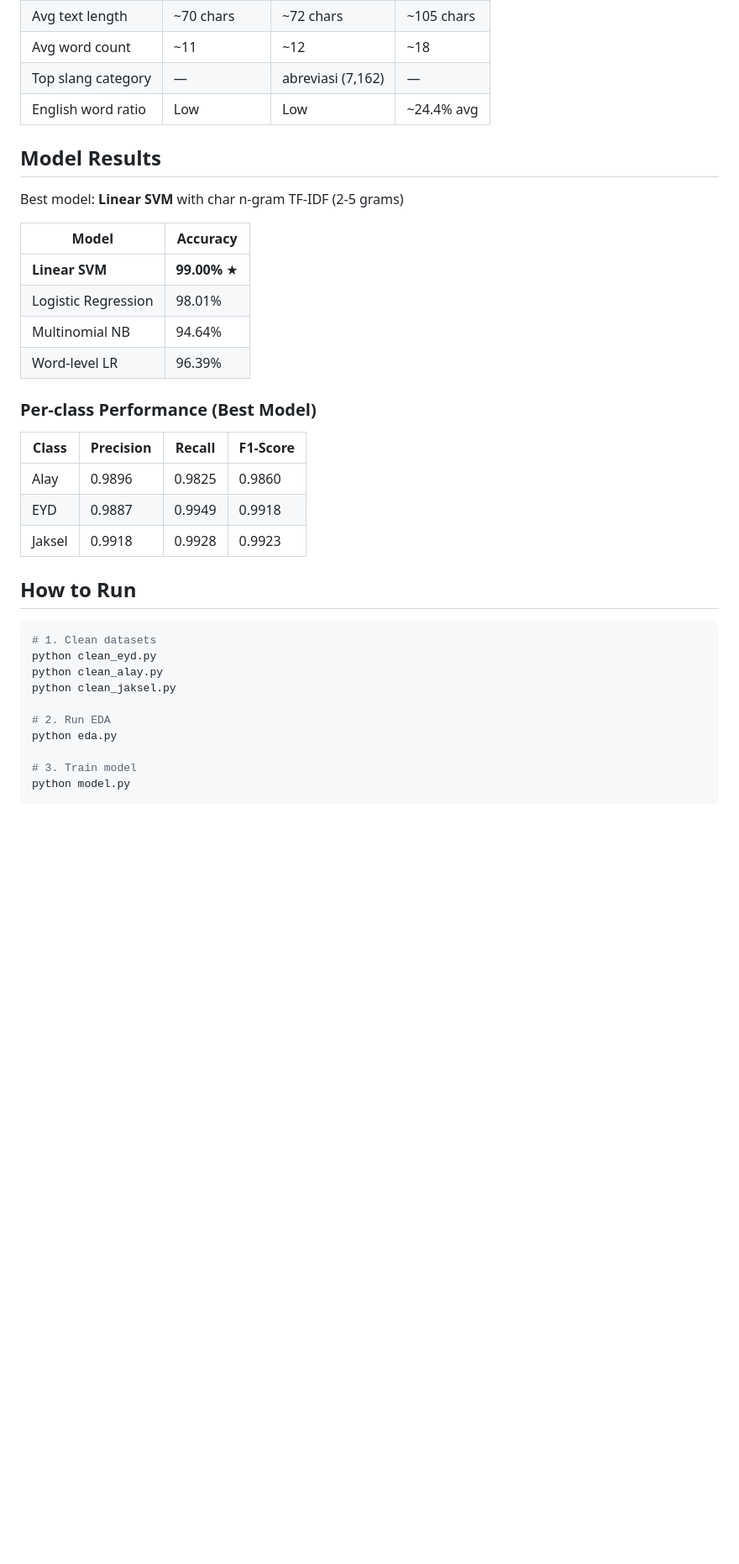
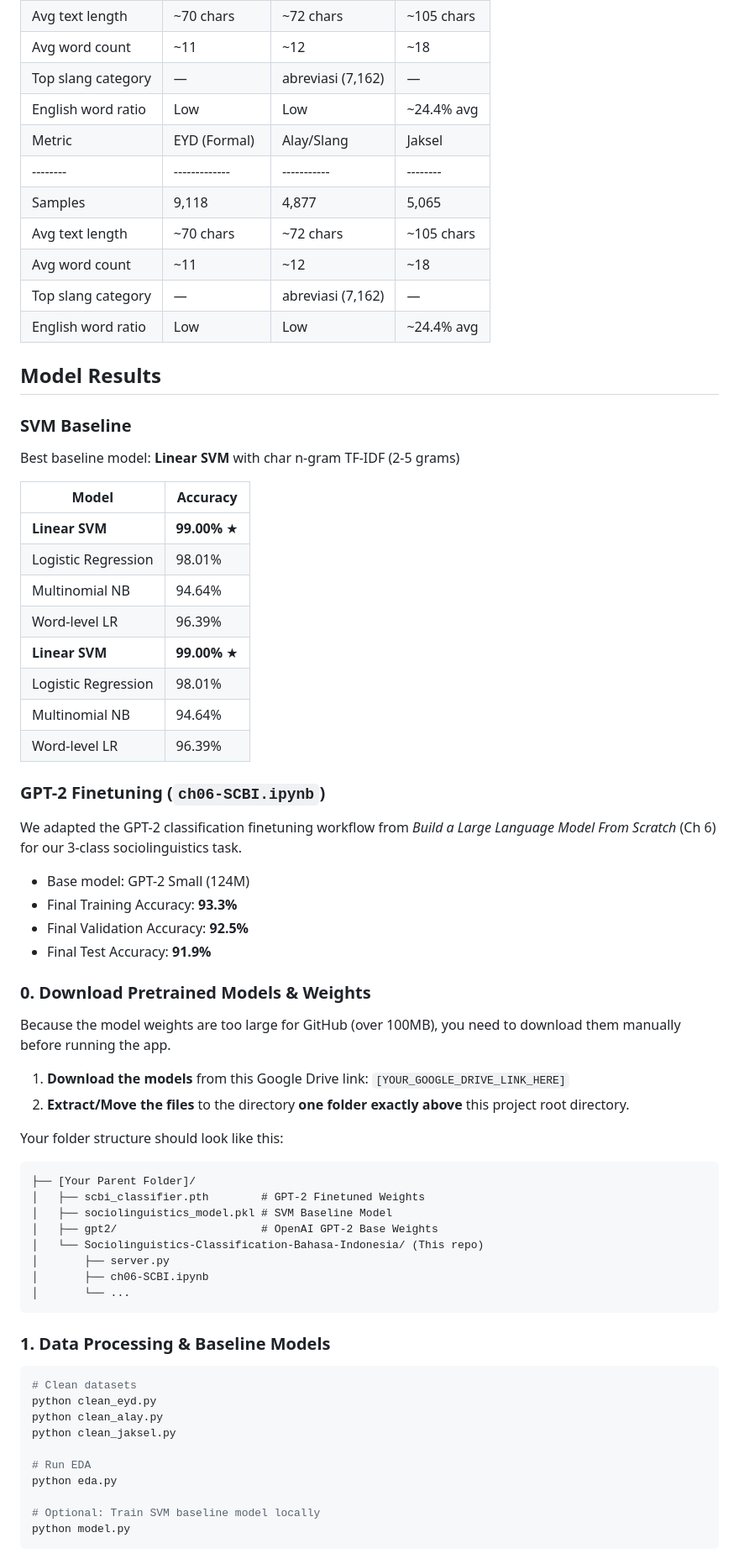
Before and after one commit to kenwillg/Socioliguistics-Classification-Bahasa-Indonesia, a Markdown page: README.md, the part around one of its changes. Shown at 84% size. Rendered like a GitHub page; blank space fills up the shorter version.

Commit message:
feat: complete workflow and web app

````diff
--- a/README.md
+++ b/README.md
@@ -49,10 +66,18 @@ A text classification system that categorizes Indonesian text into **3 socioling
 | Avg word count | ~11 | ~12 | ~18 |
 | Top slang category | — | abreviasi (7,162) | — |
 | English word ratio | Low | Low | ~24.4% avg |
+| Metric | EYD (Formal) | Alay/Slang | Jaksel |
+|--------|-------------|-----------|--------|
+| Samples | 9,118 | 4,877 | 5,065 |
+| Avg text length | ~70 chars | ~72 chars | ~105 chars |
+| Avg word count | ~11 | ~12 | ~18 |
+| Top slang category | — | abreviasi (7,162) | — |
+| English word ratio | Low | Low | ~24.4% avg |
 
 ## Model Results
 
-Best model: **Linear SVM** with char n-gram TF-IDF (2-5 grams)
+### SVM Baseline
+Best baseline model: **Linear SVM** with char n-gram TF-IDF (2-5 grams)
 
 | Model | Accuracy |
 |-------|----------|
@@ -60,25 +85,46 @@ Best model: **Linear SVM** with char n-gram TF-IDF (2-5 grams)
 | Logistic Regression | 98.01% |
 | Multinomial NB | 94.64% |
 | Word-level LR | 96.39% |
+| **Linear SVM** | **99.00%** ★ |
+| Logistic Regression | 98.01% |
+| Multinomial NB | 94.64% |
+| Word-level LR | 96.39% |
 
-### Per-class Performance (Best Model)
-| Class | Precision | Recall | F1-Score |
-|-------|-----------|--------|----------|
-| Alay | 0.9896 | 0.9825 | 0.9860 |
-| EYD | 0.9887 | 0.9949 | 0.9918 |
-| Jaksel | 0.9918 | 0.9928 | 0.9923 |
+### GPT-2 Finetuning (`ch06-SCBI.ipynb`)
+We adapted the GPT-2 classification finetuning workflow from *Build a Large Language Model From Scratch* (Ch 6) for our 3-class sociolinguistics task.
+- Base model: GPT-2 Small (124M)
+- Final Training Accuracy: **93.3%**
+- Final Validation Accuracy: **92.5%**
+- Final Test Accuracy: **91.9%**
 
-## How to Run
+### 0. Download Pretrained Models & Weights
+Because the model weights are too large for GitHub (over 100MB), you need to download them manually before running the app.
 
+1. **Download the models** from this Google Drive link: `[YOUR_GOOGLE_DRIVE_LINK_HERE]`
+2. **Extract/Move the files** to the directory **one folder exactly above** this project root directory.
+
+Your folder structure should look like this:
+```
+├── [Your Parent Folder]/
+│   ├── scbi_classifier.pth        # GPT-2 Finetuned Weights
+│   ├── sociolinguistics_model.pkl # SVM Baseline Model
+│   ├── gpt2/                      # OpenAI GPT-2 Base Weights
+│   └── Sociolinguistics-Classification-Bahasa-Indonesia/ (This repo)
+│       ├── server.py
+│       ├── ch06-SCBI.ipynb
+│       └── ...
+```
+
+### 1. Data Processing & Baseline Models
 ```bash
-# 1. Clean datasets
+# Clean datasets
 python clean_eyd.py
 python clean_alay.py
 python clean_jaksel.py
 
-# 2. Run EDA
+# Run EDA
 python eda.py
 
-# 3. Train model
+# Optional: Train SVM baseline model locally
 python model.py
 ```
````
Also changed, not shown: other parts of README.md (+34 -1 lines), docs/app_screenshot.png (added), docs/metrics_screenshot.png (added), 12 other files.
